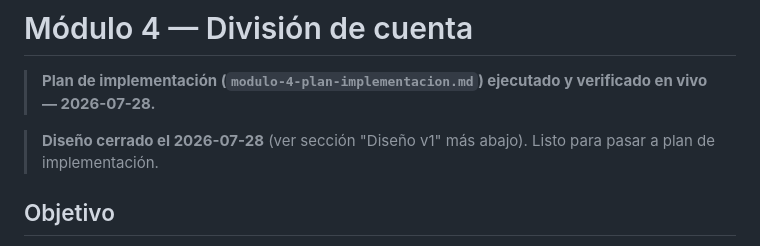
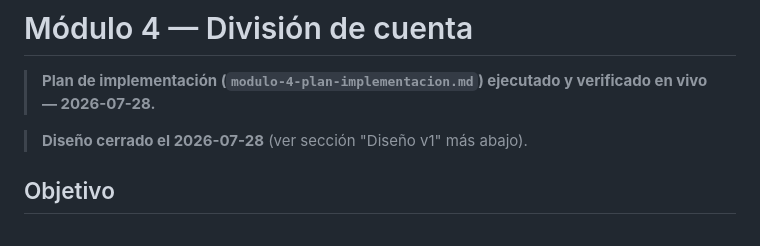
Before and after one commit to jcdondeelgordo-bit/MenuDigital, a Markdown page: Gestion_Proyecto/01-modulos/modulo-4-division-cuenta.md, the part around the change. Drawn GitHub-style.

```diff
--- a/Gestion_Proyecto/01-modulos/modulo-4-division-cuenta.md
+++ b/Gestion_Proyecto/01-modulos/modulo-4-division-cuenta.md
@@ -2,7 +2,7 @@
 
 > **Plan de implementación (`modulo-4-plan-implementacion.md`) ejecutado y verificado en vivo — 2026-07-28.**
 
-> **Diseño cerrado el 2026-07-28** (ver sección "Diseño v1" más abajo). Listo para pasar a plan de implementación.
+> **Diseño cerrado el 2026-07-28** (ver sección "Diseño v1" más abajo).
 
 ## Objetivo
 Permitir dividir la cuenta de una mesa de forma flexible — función de alto valor, poco común en otros sistemas.
```
Also changed, not shown: Gestion_Proyecto/03-seguimiento/ESTADO.md (+1 -1 lines).
